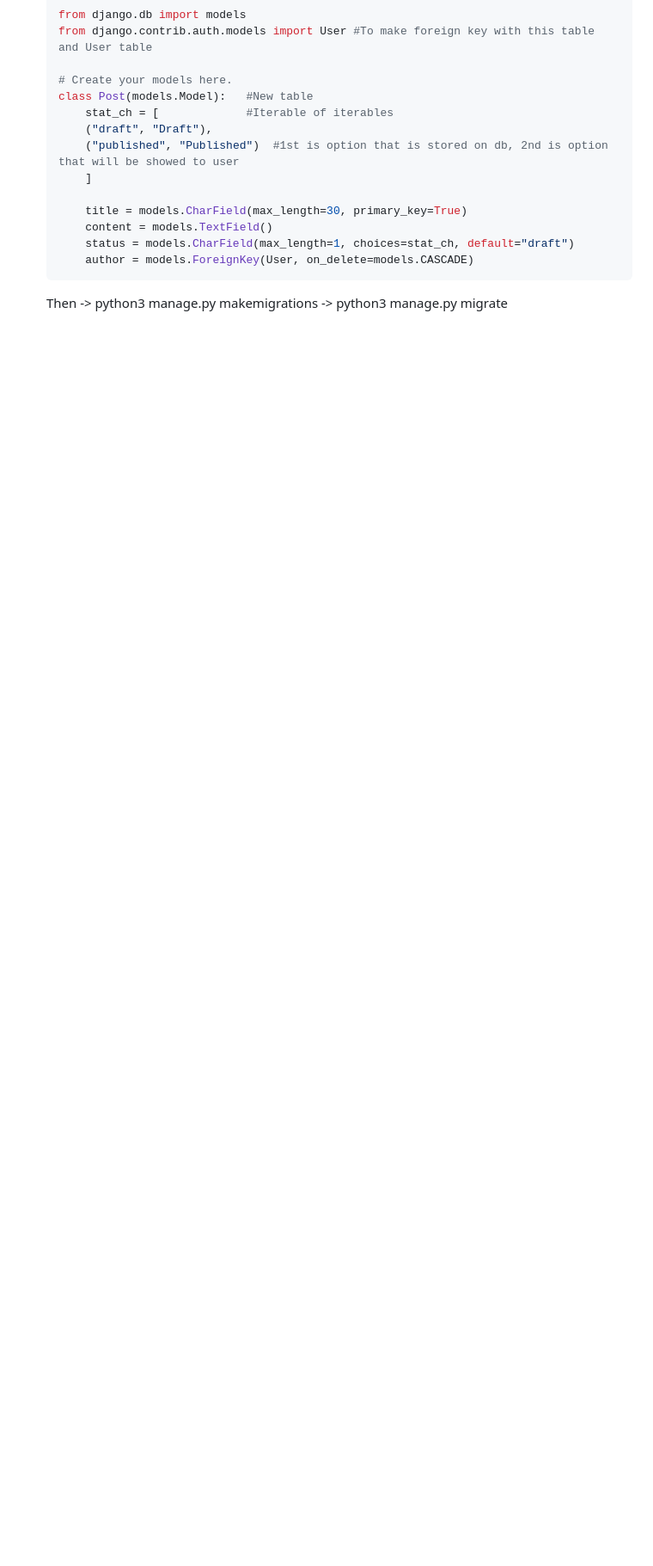
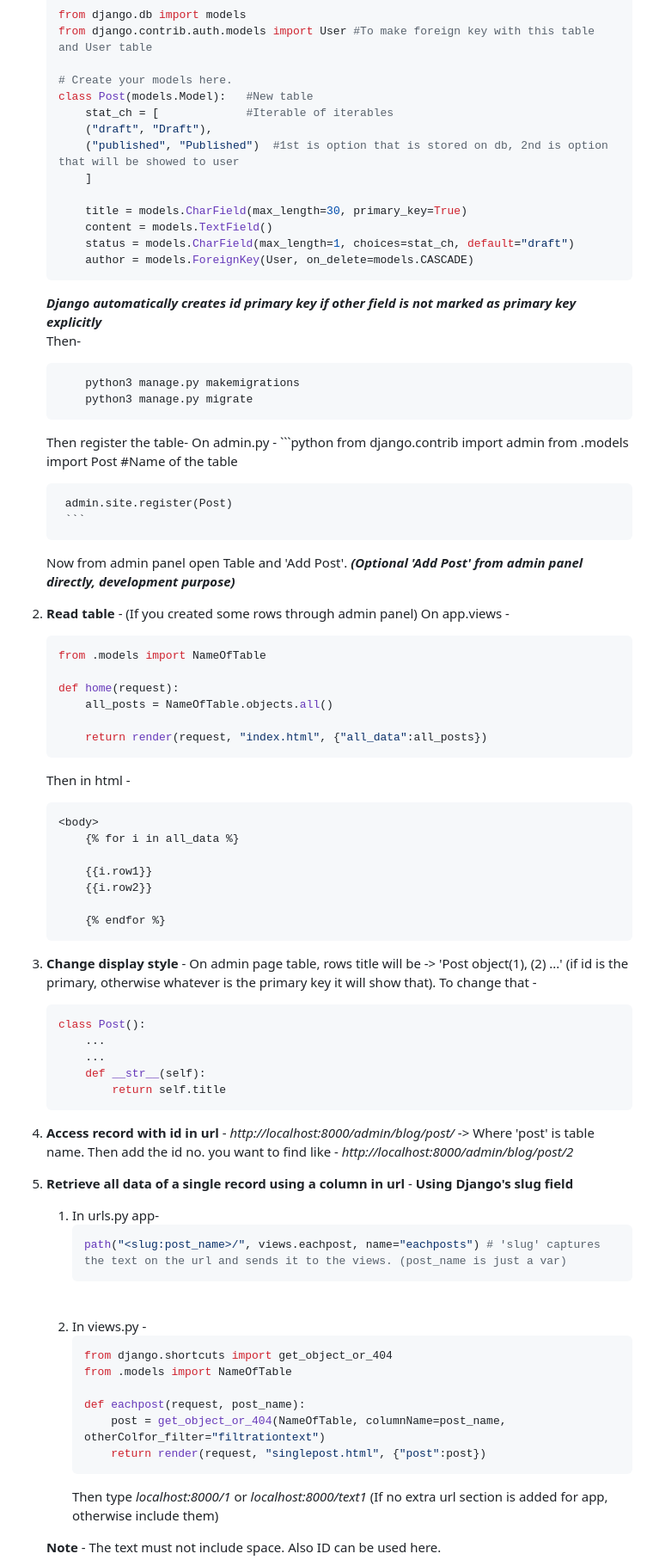
Before and after one commit to CodingInGene/Django, a Markdown page: Tutorial.md, the part around the change printed below. Shown: that part at 86% size. GitHub-like rendering; blank space fills up the shorter version.

Commit message:
Added read, get absolute url methods

````diff
--- a/Tutorial.md
+++ b/Tutorial.md
@@ -118,6 +119,73 @@
 	    status = models.CharField(max_length=1, choices=stat_ch, default="draft")
 	    author = models.ForeignKey(User, on_delete=models.CASCADE)
 	```
-	Then
-		-> python3 manage.py makemigrations
-		-> python3 manage.py migrate
+	**_Django automatically creates id primary key if other field is not marked as primary key explicitly_**	<br>
+	Then-
+	```bash
+		python3 manage.py makemigrations
+		python3 manage.py migrate
+	```
+	Then register the table-
+		On admin.py -
+		```python
+		from django.contrib import admin
+		from .models import Post		#Name of the table
+
+		admin.site.register(Post)
+		```
+	Now from admin panel open Table and 'Add Post'. **_(Optional 'Add Post' from admin panel directly, development purpose)_**
+
+2. **Read table** - (If you created some rows through admin panel)
+	On app.views -
+	```python
+	from .models import NameOfTable
+
+	def home(request):
+		all_posts = NameOfTable.objects.all()
+
+		return render(request, "index.html", {"all_data":all_posts})
+	```
+	Then in html -
+	```html
+	<body>
+		{% for i in all_data %}
+
+		{{i.row1}}
+		{{i.row2}}
+
+		{% endfor %}
+	```
+
+3. **Change display style** - On admin page table, rows title will be -> 'Post object(1), (2) ...' (if id is the primary, otherwise whatever is the primary key it will show that).
+	To change that -
+	```python
+	class Post():
+		...
+		...
+		def __str__(self):
+			return self.title
+	```
+
+4. **Access record with id in url** - _http://localhost:8000/admin/blog/post/_ -> Where 'post' is table name. Then add the id no. you want to find like - _http://localhost:8000/admin/blog/post/2_
+
+5. **Retrieve all data of a single record using a column in url** -
+	**Using Django's slug field**	<br/>
+	1. In urls.py app-
+		```python
+		path("<slug:post_name>/", views.eachpost, name="eachposts")	# 'slug' captures the text on the url and sends it to the views. (post_name is just a var)
+		```
+		<br/>
+	2. In views.py -
+		```python
+		from django.shortcuts import get_object_or_404
+		from .models import NameOfTable
+
+		def eachpost(request, post_name):
+			post = get_object_or_404(NameOfTable, columnName=post_name, otherColfor_filter="filtrationtext")
+			return render(request, "singlepost.html", {"post":post})
+		```
+		Then type _localhost:8000/1_ or _localhost:8000/text1_ (If no extra url section is added for app, otherwise include them)
+
+	**Note** - The text must not include space. Also ID can be used here.
+
+
````
Also changed, not shown: other parts of Tutorial.md (+124 -2 lines).
